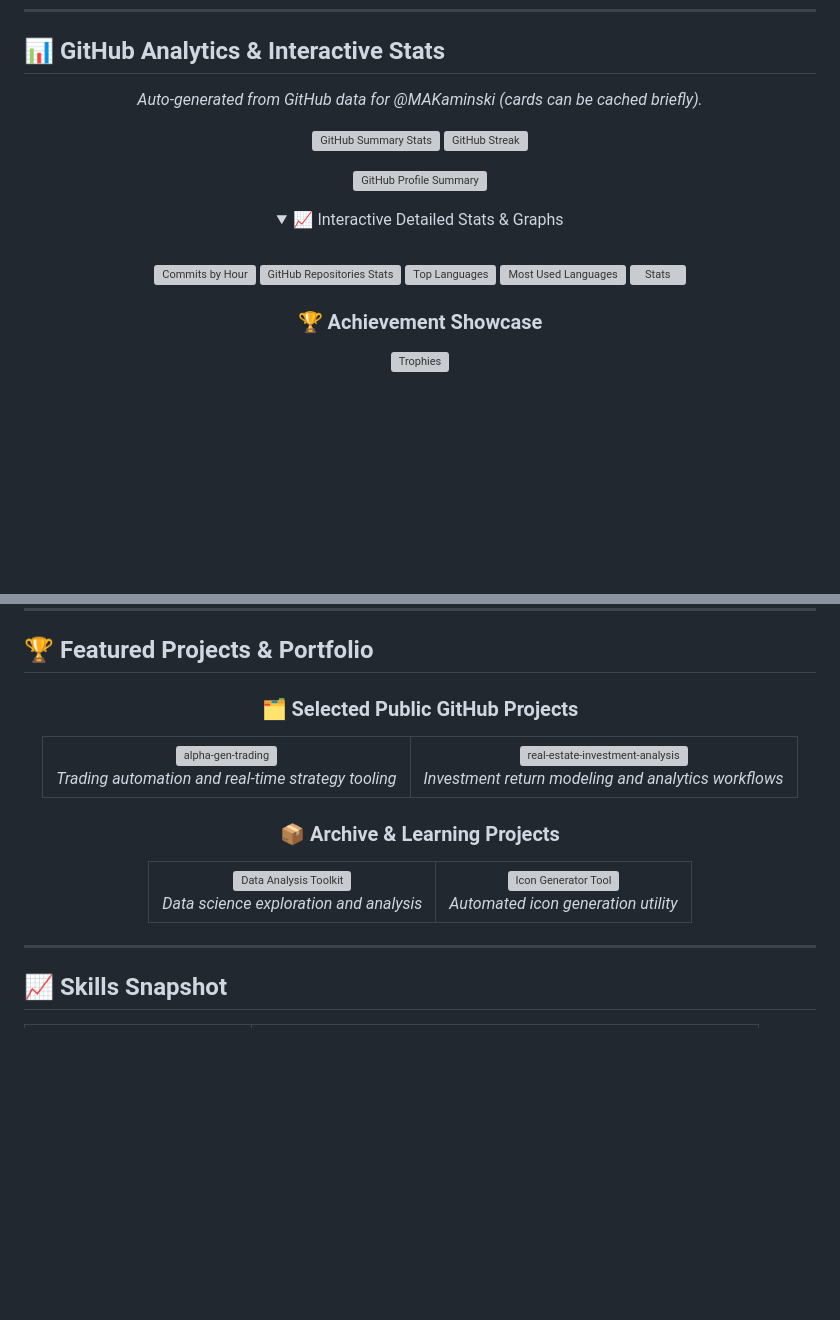
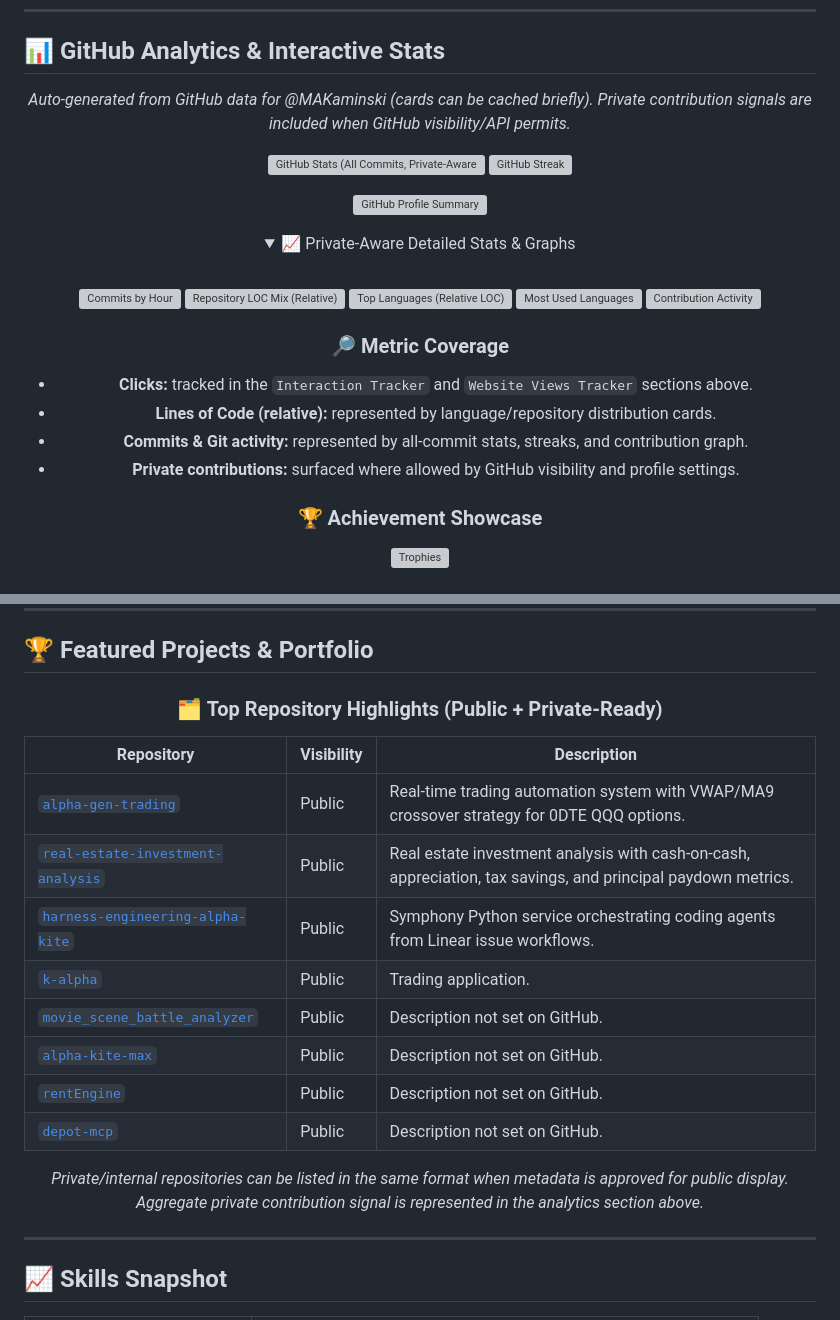
Before and after one commit to MAKaminski/MAKaminski, a Markdown page: README.md, 2 parts joined by grey strips. Rendered like a GitHub page; folded sections open; blank space fills up the shorter version; grey boxes are pictures that could not be loaded.

Commit message:
Update profile stats to surface private-aware developer activity (#15)
Co-authored-by: Cursor Agent <cursoragent@cursor.com>

```diff
--- a/README.md
+++ b/README.md
@@ -237,22 +237,29 @@ me.say_hi()
 
 <div align="center">
 
-  _Auto-generated from GitHub data for @MAKaminski (cards can be cached briefly)._
+  _Auto-generated from GitHub data for @MAKaminski (cards can be cached briefly). Private contribution signals are included when GitHub visibility/API permits._
 
-  ![GitHub Summary Stats](https://github-profile-summary-cards.vercel.app/api/cards/stats?username=MAKaminski&theme=radical)
+  ![GitHub Stats (All Commits, Private-Aware)](https://github-readme-stats.vercel.app/api?username=MAKaminski&show_icons=true&theme=radical&include_all_commits=true&count_private=true&rank_icon=github)
   ![GitHub Streak](https://github-readme-streak-stats.herokuapp.com/?user=MAKaminski&theme=radical&border_radius=10)
 
   ![GitHub Profile Summary](https://github-profile-summary-cards.vercel.app/api/cards/profile-details?username=MAKaminski&theme=radical)
 
   <details>
-    <summary>📈 Interactive Detailed Stats & Graphs</summary>
+    <summary>📈 Private-Aware Detailed Stats & Graphs</summary>
     <br>
 
   ![Commits by Hour](https://github-profile-summary-cards.vercel.app/api/cards/productive-time?username=MAKaminski&theme=radical)
-  ![GitHub Repositories Stats](https://github-profile-summary-cards.vercel.app/api/cards/repos-per-language?username=MAKaminski&theme=radical)
-  ![Top Languages](https://github-readme-stats.vercel.app/api/top-langs/?username=MAKaminski&layout=compact&theme=radical&border_radius=10)
+  ![Repository LOC Mix (Relative)](https://github-profile-summary-cards.vercel.app/api/cards/repos-per-language?username=MAKaminski&theme=radical)
+  ![Top Languages (Relative LOC)](https://github-readme-stats.vercel.app/api/top-langs/?username=MAKaminski&layout=compact&theme=radical&border_radius=10&langs_count=8)
   ![Most Used Languages](https://github-profile-summary-cards.vercel.app/api/cards/most-commit-language?username=MAKaminski&theme=radical)
-  ![Stats](https://github-profile-summary-cards.vercel.app/api/cards/stats?username=MAKaminski&theme=radical)
+  ![Contribution Activity](https://github-readme-activity-graph.vercel.app/graph?username=MAKaminski&theme=react-dark&hide_border=true)
+
+  ### 🔎 Metric Coverage
+
+  - **Clicks:** tracked in the `Interaction Tracker` and `Website Views Tracker` sections above.
+  - **Lines of Code (relative):** represented by language/repository distribution cards.
+  - **Commits & Git activity:** represented by all-commit stats, streaks, and contribution graph.
+  - **Private contributions:** surfaced where allowed by GitHub visibility and profile settings.
 
   ### 🏆 Achievement Showcase
 
@@ -441,47 +448,20 @@ me.say_hi()
 
 <div align="center">
 
-### 🗂️ Selected Public GitHub Projects
+### 🗂️ Top Repository Highlights (Public + Private-Ready)
 
-<table>
-  <tr>
-    <td align="center">
-      <a href="https://github.com/MAKaminski/alpha-gen-trading">
-        <img src="https://github-readme-stats.vercel.app/api/pin/?username=MAKaminski&repo=alpha-gen-trading&theme=dark&border_radius=10" alt="alpha-gen-trading">
-      </a>
-      <br>
-      <em>Trading automation and real-time strategy tooling</em>
-    </td>
-    <td align="center">
-      <a href="https://github.com/MAKaminski/real-estate-investment-analysis">
-        <img src="https://github-readme-stats.vercel.app/api/pin/?username=MAKaminski&repo=real-estate-investment-analysis&theme=dark&border_radius=10" alt="real-estate-investment-analysis">
-      </a>
-      <br>
-      <em>Investment return modeling and analytics workflows</em>
-    </td>
-  </tr>
-</table>
+| Repository | Visibility | Description |
+|---|---|---|
+| [`alpha-gen-trading`](https://github.com/MAKaminski/alpha-gen-trading) | Public | Real-time trading automation system with VWAP/MA9 crossover strategy for 0DTE QQQ options. |
+| [`real-estate-investment-analysis`](https://github.com/MAKaminski/real-estate-investment-analysis) | Public | Real estate investment analysis with cash-on-cash, appreciation, tax savings, and principal paydown metrics. |
+| [`harness-engineering-alpha-kite`](https://github.com/MAKaminski/harness-engineering-alpha-kite) | Public | Symphony Python service orchestrating coding agents from Linear issue workflows. |
+| [`k-alpha`](https://github.com/MAKaminski/k-alpha) | Public | Trading application. |
+| [`movie_scene_battle_analyzer`](https://github.com/MAKaminski/movie_scene_battle_analyzer) | Public | Description not set on GitHub. |
+| [`alpha-kite-max`](https://github.com/MAKaminski/alpha-kite-max) | Public | Description not set on GitHub. |
+| [`rentEngine`](https://github.com/MAKaminski/rentEngine) | Public | Description not set on GitHub. |
+| [`depot-mcp`](https://github.com/MAKaminski/depot-mcp) | Public | Description not set on GitHub. |
 
-### 📦 Archive & Learning Projects
-
-<table>
-  <tr>
-    <td align="center">
-      <a href="https://github.com/MAKaminski/data_analysis">
-        <img src="https://github-readme-stats.vercel.app/api/pin/?username=MAKaminski&repo=data_analysis&theme=dark&border_radius=10" alt="Data Analysis Toolkit">
-      </a>
-      <br>
-      <em>Data science exploration and analysis</em>
-    </td>
-    <td align="center">
-      <a href="https://github.com/MAKaminski/IconGenerator">
-        <img src="https://github-readme-stats.vercel.app/api/pin/?username=MAKaminski&repo=IconGenerator&theme=dark&border_radius=10" alt="Icon Generator Tool">
-      </a>
-      <br>
-      <em>Automated icon generation utility</em>
-    </td>
-  </tr>
-</table>
+_Private/internal repositories can be listed in the same format when metadata is approved for public display. Aggregate private contribution signal is represented in the analytics section above._
 
 </div>
 
```
